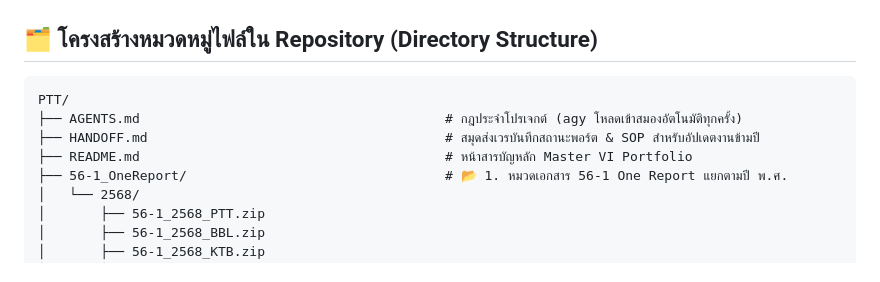
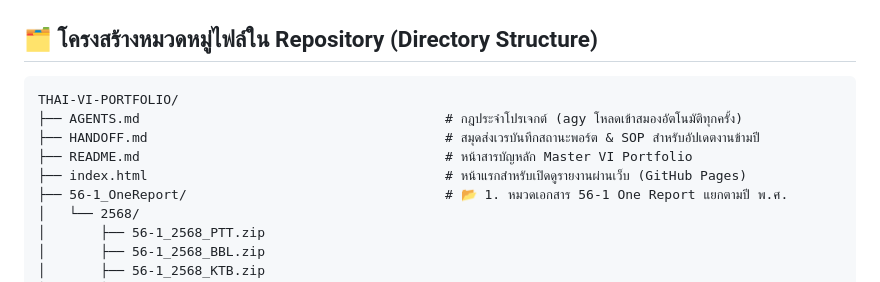
Before and after one commit to supasiao7896TH/THAI-VI-PORTFOLIO, a Markdown page: README.md, the part around the change. Drawn GitHub-style.

Commit message:
docs(readme): update root folder name in directory tree to THAI-VI-PORTFOLIO

````diff
--- a/README.md
+++ b/README.md
@@ -32,10 +32,11 @@
 ## 🗂️ โครงสร้างหมวดหมู่ไฟล์ใน Repository (Directory Structure)
 
 ```text
-PTT/
+THAI-VI-PORTFOLIO/
 ├── AGENTS.md                                       # กฎประจำโปรเจกต์ (agy โหลดเข้าสมองอัตโนมัติทุกครั้ง)
 ├── HANDOFF.md                                      # สมุดส่งเวรบันทึกสถานะพอร์ต & SOP สำหรับอัปเดตงานข้ามปี
 ├── README.md                                       # หน้าสารบัญหลัก Master VI Portfolio
+├── index.html                                      # หน้าแรกสำหรับเปิดดูรายงานผ่านเว็บ (GitHub Pages)
 ├── 56-1_OneReport/                                 # 📂 1. หมวดเอกสาร 56-1 One Report แยกตามปี พ.ศ.
 │   └── 2568/
 │       ├── 56-1_2568_PTT.zip
````
